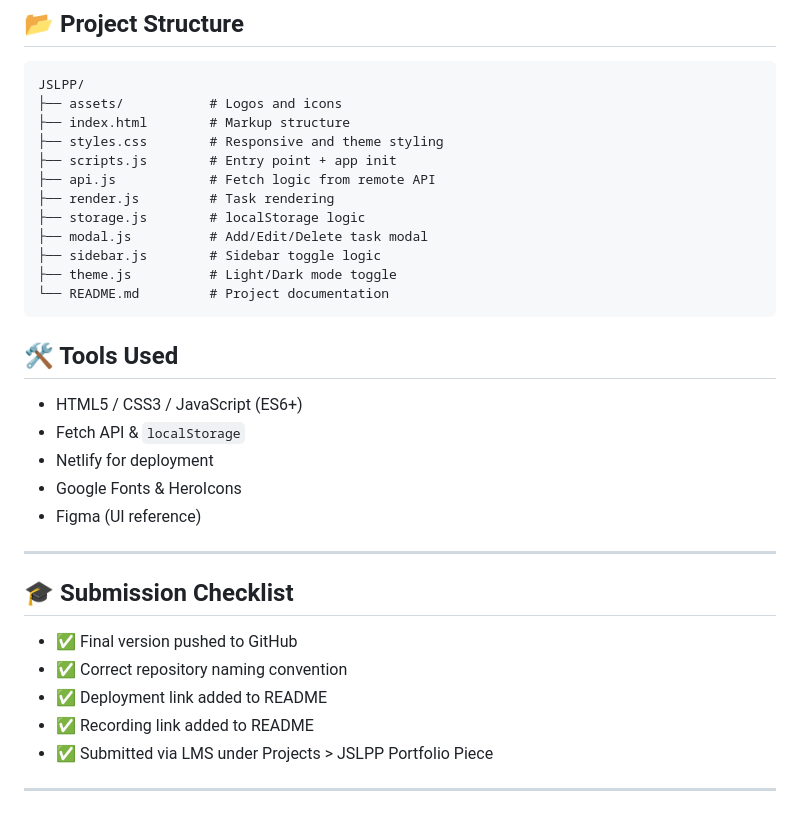
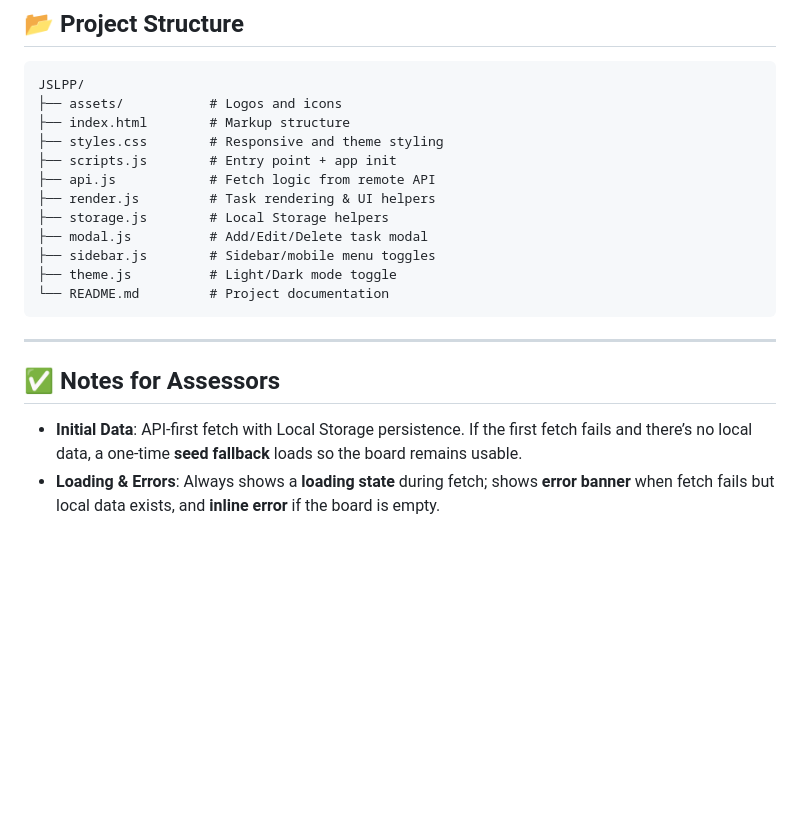
Before and after one commit to VanessaDa/VANBAA25089_PTO2502_GroupA_VanessaBaart_JSLPP, a Markdown page: README.md, the part around one of its changes. Rendered like a GitHub page; blank space fills up the shorter version.

````diff
--- a/README.md
+++ b/README.md
@@ -110,30 +141,17 @@ JSLPP/
 ├── styles.css        # Responsive and theme styling
 ├── scripts.js        # Entry point + app init
 ├── api.js            # Fetch logic from remote API
-├── render.js         # Task rendering
-├── storage.js        # localStorage logic
+├── render.js         # Task rendering & UI helpers
+├── storage.js        # Local Storage helpers
 ├── modal.js          # Add/Edit/Delete task modal
-├── sidebar.js        # Sidebar toggle logic
+├── sidebar.js        # Sidebar/mobile menu toggles
 ├── theme.js          # Light/Dark mode toggle
 └── README.md         # Project documentation
 ```
 
-## 🛠️ Tools Used
-
-- HTML5 / CSS3 / JavaScript (ES6+)
-- Fetch API & `localStorage`
-- Netlify for deployment
-- Google Fonts & HeroIcons
-- Figma (UI reference)
-
 ---
 
-## 🎓 Submission Checklist
+## ✅ Notes for Assessors
 
-- ✅ Final version pushed to GitHub
-- ✅ Correct repository naming convention
-- ✅ Deployment link added to README
-- ✅ Recording link added to README
-- ✅ Submitted via LMS under Projects > JSLPP Portfolio Piece
-
----
+- **Initial Data**: API-first fetch with Local Storage persistence. If the first fetch fails and there’s no local data, a one-time **seed fallback** loads so the board remains usable.
+- **Loading & Errors**: Always shows a **loading state** during fetch; shows **error banner** when fetch fails but local data exists, and **inline error** if the board is empty.
````
Also changed, not shown: other parts of README.md (+109 -78 lines).
